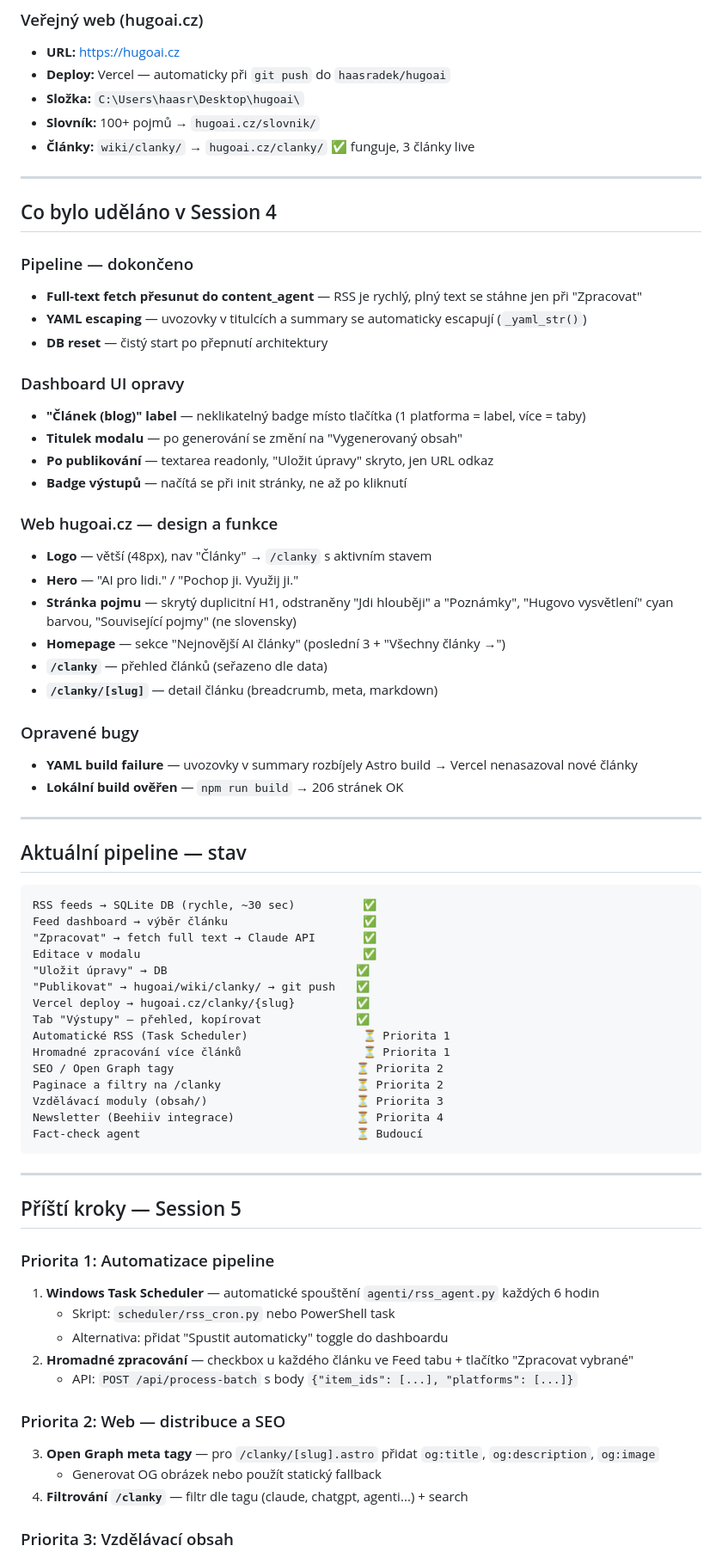
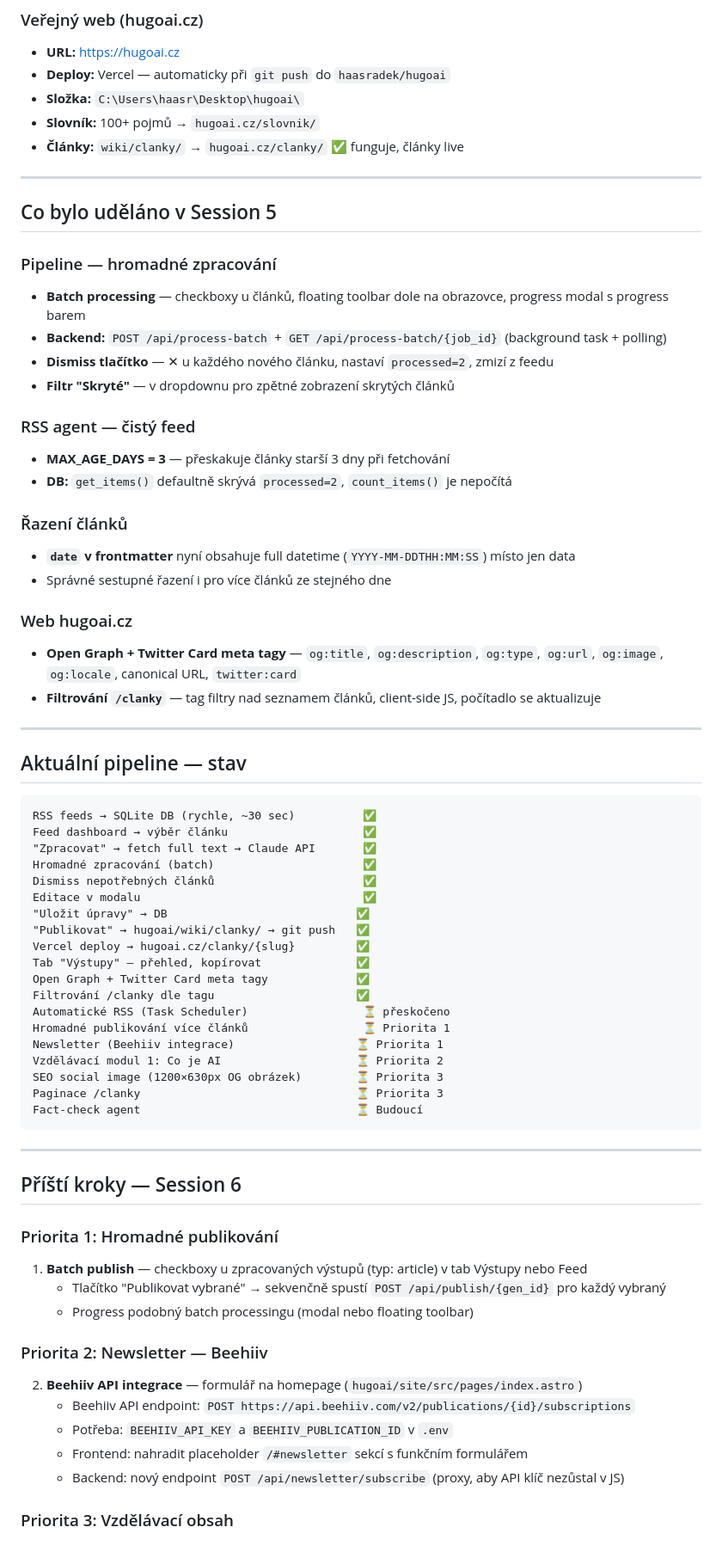
Before and after one commit to haasradek/ai-edu-cz, a Markdown page: SESSION.md, the part around one of its changes. Shown at 86% size. Rendered like a GitHub page.

Commit message:
docs: SESSION.md aktualizován pro Session 6

````diff
--- a/SESSION.md
+++ b/SESSION.md
@@ -23,34 +23,29 @@
 - **Deploy:** Vercel — automaticky při `git push` do `haasradek/hugoai`
 - **Složka:** `C:\Users\haasr\Desktop\hugoai\`
 - **Slovník:** 100+ pojmů → `hugoai.cz/slovnik/`
-- **Články:** `wiki/clanky/` → `hugoai.cz/clanky/` ✅ funguje, 3 články live
+- **Články:** `wiki/clanky/` → `hugoai.cz/clanky/` ✅ funguje, články live
 
 ---
 
-## Co bylo uděláno v Session 4
+## Co bylo uděláno v Session 5
 
-### Pipeline — dokončeno
-- **Full-text fetch přesunut do content_agent** — RSS je rychlý, plný text se stáhne jen při "Zpracovat"
-- **YAML escaping** — uvozovky v titulcích a summary se automaticky escapují (`_yaml_str()`)
-- **DB reset** — čistý start po přepnutí architektury
+### Pipeline — hromadné zpracování
+- **Batch processing** — checkboxy u článků, floating toolbar dole na obrazovce, progress modal s progress barem
+- **Backend:** `POST /api/process-batch` + `GET /api/process-batch/{job_id}` (background task + polling)
+- **Dismiss tlačítko** — ✕ u každého nového článku, nastaví `processed=2`, zmizí z feedu
+- **Filtr "Skryté"** — v dropdownu pro zpětné zobrazení skrytých článků
 
-### Dashboard UI opravy
-- **"Článek (blog)" label** — neklikatelný badge místo tlačítka (1 platforma = label, více = taby)
-- **Titulek modalu** — po generování se změní na "Vygenerovaný obsah"
-- **Po publikování** — textarea readonly, "Uložit úpravy" skryto, jen URL odkaz
-- **Badge výstupů** — načítá se při init stránky, ne až po kliknutí
+### RSS agent — čistý feed
+- **MAX_AGE_DAYS = 3** — přeskakuje články starší 3 dny při fetchování
+- **DB:** `get_items()` defaultně skrývá `processed=2`, `count_items()` je nepočítá
 
-### Web hugoai.cz — design a funkce
-- **Logo** — větší (48px), nav "Články" → `/clanky` s aktivním stavem
-- **Hero** — "AI pro lidi." / "Pochop ji. Využij ji."
-- **Stránka pojmu** — skrytý duplicitní H1, odstraněny "Jdi hlouběji" a "Poznámky", "Hugovo vysvětlení" cyan barvou, "Související pojmy" (ne slovensky)
-- **Homepage** — sekce "Nejnovější AI články" (poslední 3 + "Všechny články →")
-- **`/clanky`** — přehled článků (seřazeno dle data)
-- **`/clanky/[slug]`** — detail článku (breadcrumb, meta, markdown)
+### Řazení článků
+- **`date` v frontmatter** nyní obsahuje full datetime (`YYYY-MM-DDTHH:MM:SS`) místo jen data
+- Správné sestupné řazení i pro více článků ze stejného dne
 
-### Opravené bugy
-- **YAML build failure** — uvozovky v summary rozbíjely Astro build → Vercel nenasazoval nové články
-- **Lokální build ověřen** — `npm run build` → 206 stránek OK
+### Web hugoai.cz
+- **Open Graph + Twitter Card meta tagy** — `og:title`, `og:description`, `og:type`, `og:url`, `og:image`, `og:locale`, canonical URL, `twitter:card`
+- **Filtrování `/clanky`** — tag filtry nad seznamem článků, client-side JS, počítadlo se aktualizuje
 
 ---
 
@@ -60,34 +55,38 @@
 RSS feeds → SQLite DB (rychle, ~30 sec)          ✅
 Feed dashboard → výběr článku                    ✅
 "Zpracovat" → fetch full text → Claude API       ✅
+Hromadné zpracování (batch)                      ✅
+Dismiss nepotřebných článků                      ✅
 Editace v modalu                                 ✅
 "Uložit úpravy" → DB                            ✅
 "Publikovat" → hugoai/wiki/clanky/ → git push   ✅
 Vercel deploy → hugoai.cz/clanky/{slug}         ✅
 Tab "Výstupy" — přehled, kopírovat              ✅
-Automatické RSS (Task Scheduler)                 ⏳ Priorita 1
-Hromadné zpracování více článků                  ⏳ Priorita 1
-SEO / Open Graph tagy                           ⏳ Priorita 2
-Paginace a filtry na /clanky                    ⏳ Priorita 2
-Vzdělávací moduly (obsah/)                      ⏳ Priorita 3
-Newsletter (Beehiiv integrace)                  ⏳ Priorita 4
+Open Graph + Twitter Card meta tagy             ✅
+Filtrování /clanky dle tagu                     ✅
+Automatické RSS (Task Scheduler)                 ⏳ přeskočeno
+Hromadné publikování více článků                 ⏳ Priorita 1
+Newsletter (Beehiiv integrace)                  ⏳ Priorita 1
+Vzdělávací modul 1: Co je AI                    ⏳ Priorita 2
+SEO social image (1200×630px OG obrázek)        ⏳ Priorita 3
+Paginace /clanky                                ⏳ Priorita 3
 Fact-check agent                                ⏳ Budoucí
 ```
 
 ---
 
-## Příští kroky — Session 5
+## Příští kroky — Session 6
 
-### Priorita 1: Automatizace pipeline
-1. **Windows Task Scheduler** — automatické spouštění `agenti/rss_agent.py` každých 6 hodin
-   - Skript: `scheduler/rss_cron.py` nebo PowerShell task
-   - Alternativa: přidat "Spustit automaticky" toggle do dashboardu
-2. **Hromadné zpracování** — checkbox u každého článku ve Feed tabu + tlačítko "Zpracovat vybrané"
-   - API: `POST /api/process-batch` s body `{"item_ids": [...], "platforms": [...]}`
+### Priorita 1: Hromadné publikování
+1. **Batch publish** — checkboxy u zpracovaných výstupů (typ: article) v tab Výstupy nebo Feed
+   - Tlačítko "Publikovat vybrané" → sekvenčně spustí `POST /api/publish/{gen_id}` pro každý vybraný
+   - Progress podobný batch processingu (modal nebo floating toolbar)
 
-### Priorita 2: Web — distribuce a SEO
-3. **Open Graph meta tagy** — pro `/clanky/[slug].astro` přidat `og:title`, `og:description`, `og:image`
-   - Generovat OG obrázek nebo použít statický fallback
-4. **Filtrování `/clanky`** — filtr dle tagu (claude, chatgpt, agenti...) + search
+### Priorita 2: Newsletter — Beehiiv
+2. **Beehiiv API integrace** — formulář na homepage (`hugoai/site/src/pages/index.astro`)
+   - Beehiiv API endpoint: `POST https://api.beehiiv.com/v2/publications/{id}/subscriptions`
+   - Potřeba: `BEEHIIV_API_KEY` a `BEEHIIV_PUBLICATION_ID` v `.env`
+   - Frontend: nahradit placeholder `/#newsletter` sekcí s funkčním formulářem
+   - Backend: nový endpoint `POST /api/newsletter/subscribe` (proxy, aby API klíč nezůstal v JS)
 
 ### Priorita 3: Vzdělávací obsah
````
Also changed, not shown: other parts of SESSION.md (+15 -10 lines).
